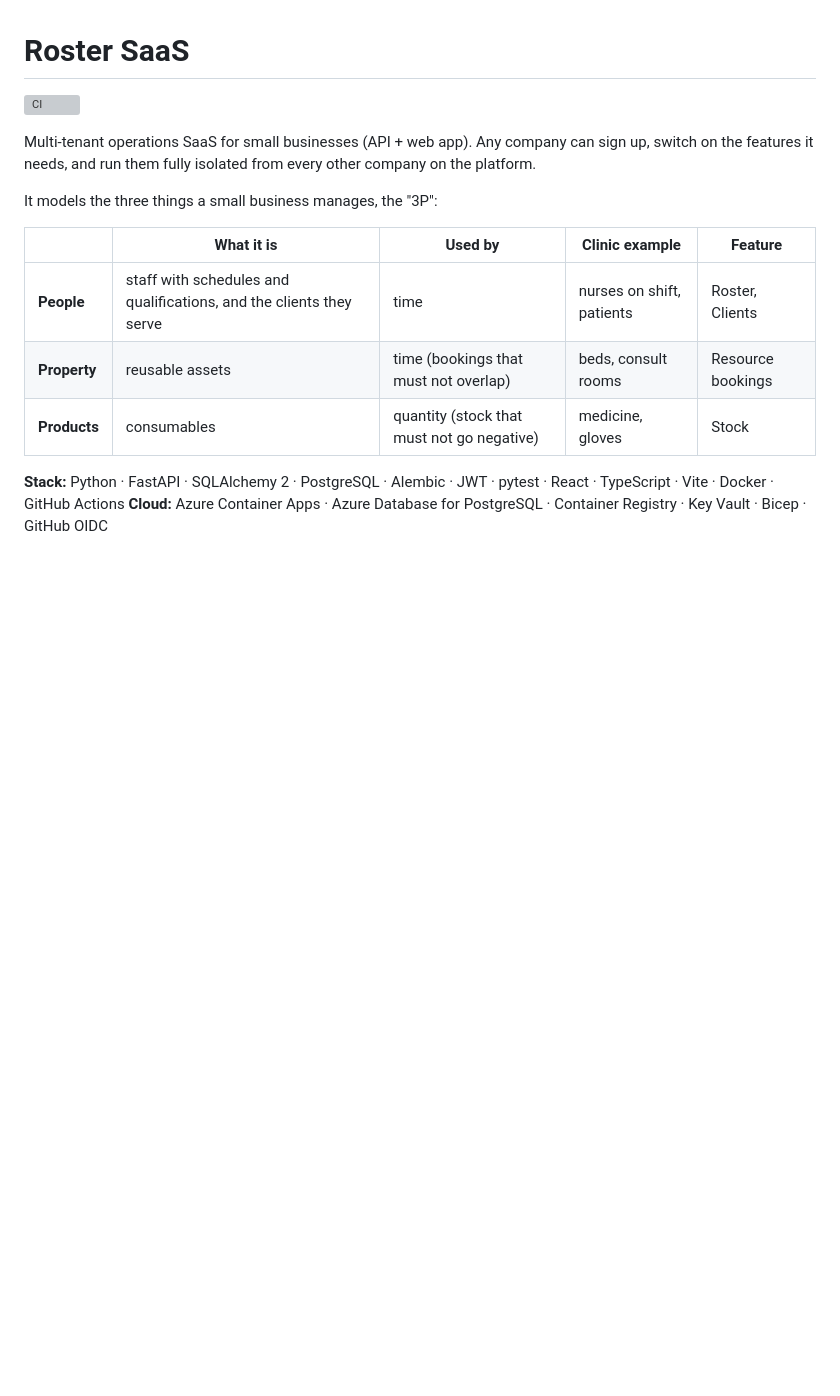
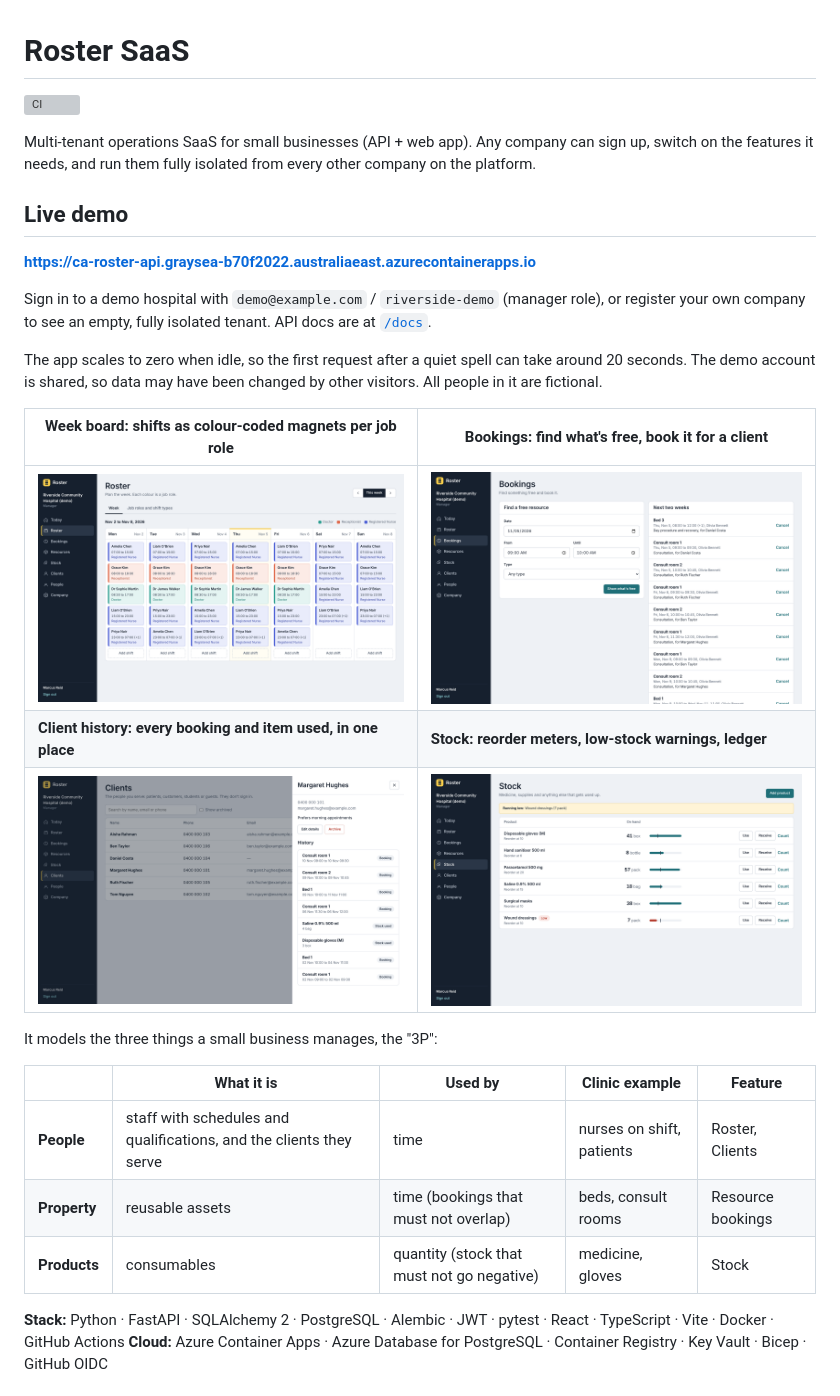
Before and after one commit to Kayu2222/roster-saas, a Markdown page: README.md, the part around one of its changes. Drawn GitHub-style; pictures changed too: docs/screenshots/bookings.png (added), docs/screenshots/client-history.png (added), docs/screenshots/stock.png (added); blank space fills up the shorter version; grey boxes are pictures that could not be loaded.

Commit message:
Add demo seed script, live demo section and screenshots; show multi-day booking times

```diff
--- a/README.md
+++ b/README.md
@@ -3,6 +3,20 @@
 [![CI](https://github.com/Kayu2222/roster-saas/actions/workflows/ci.yml/badge.svg)](https://github.com/Kayu2222/roster-saas/actions/workflows/ci.yml)
 
 Multi-tenant operations SaaS for small businesses (API + web app). Any company can sign up, switch on the features it needs, and run them fully isolated from every other company on the platform.
+
+## Live demo
+
+**https://ca-roster-api.graysea-b70f2022.australiaeast.azurecontainerapps.io**
+
+Sign in to a demo hospital with `demo@example.com` / `riverside-demo` (manager role), or register your own company to see an empty, fully isolated tenant. API docs are at [`/docs`](https://ca-roster-api.graysea-b70f2022.australiaeast.azurecontainerapps.io/docs).
+
+The app scales to zero when idle, so the first request after a quiet spell can take around 20 seconds. The demo account is shared, so data may have been changed by other visitors. All people in it are fictional.
+
+| Week board: shifts as colour-coded magnets per job role | Bookings: find what's free, book it for a client |
+|---|---|
+| ![Week board](docs/screenshots/week-board.png) | ![Bookings](docs/screenshots/bookings.png) |
+| **Client history: every booking and item used, in one place** | **Stock: reorder meters, low-stock warnings, ledger** |
+| ![Client history](docs/screenshots/client-history.png) | ![Stock](docs/screenshots/stock.png) |
 
 It models the three things a small business manages, the "3P":
 
```
Also changed, not shown: other parts of README.md (+16 -1 lines), 5 other files.
